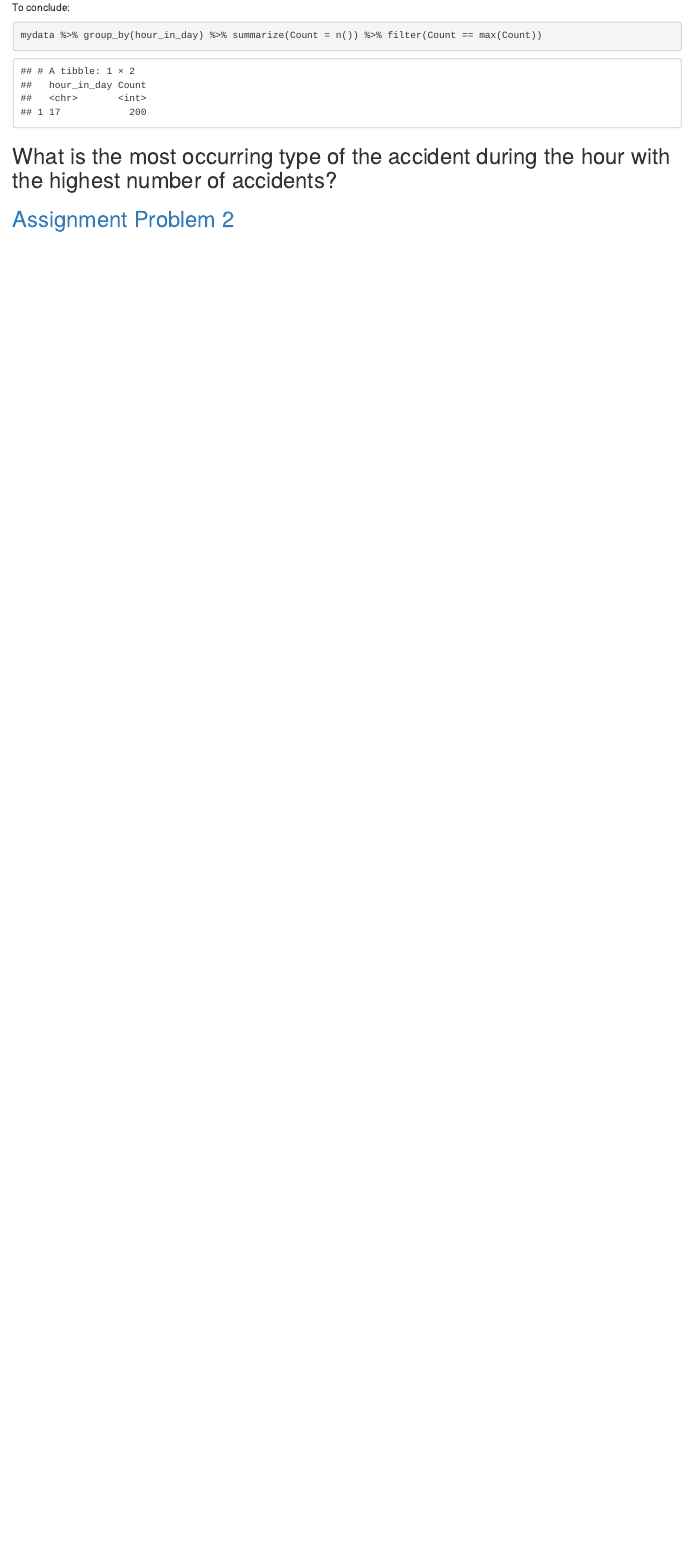
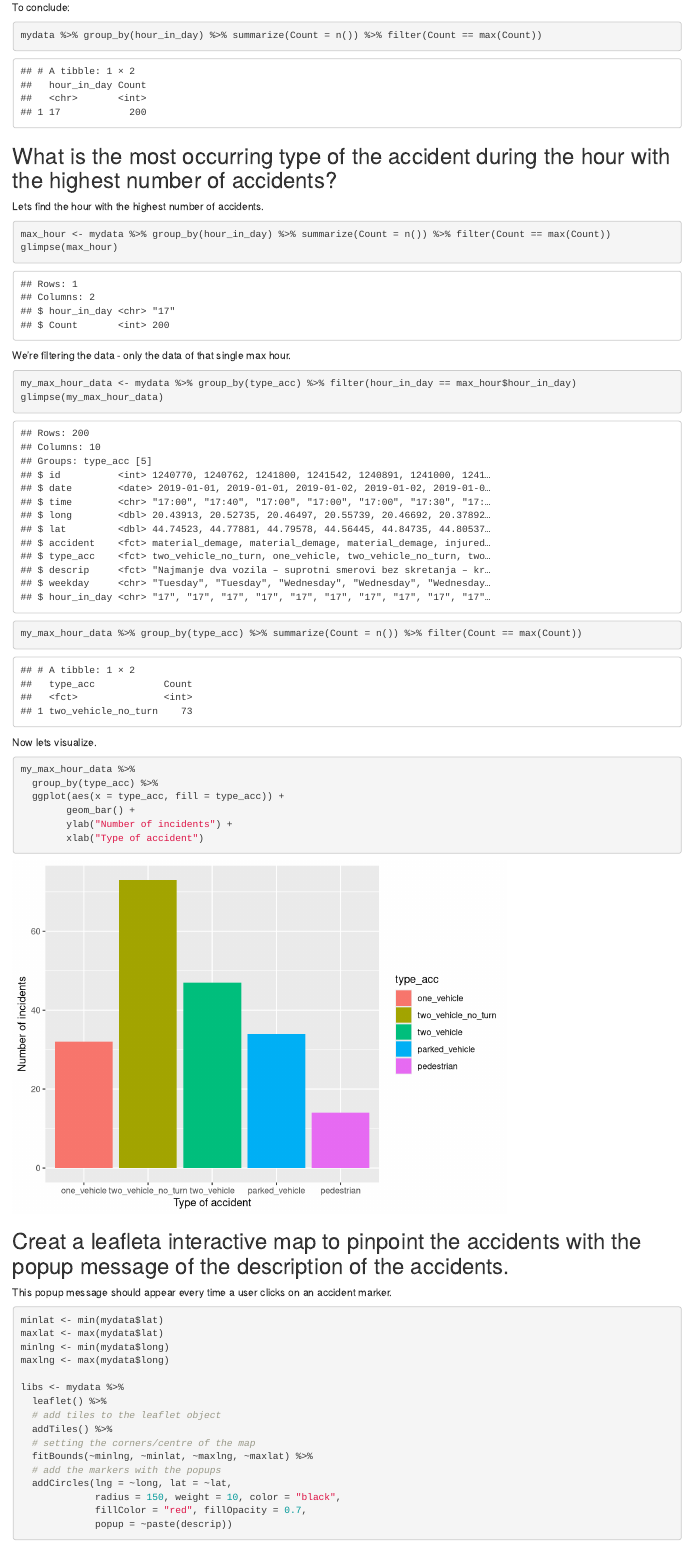
Before and after one commit to SanjaCvetkovic/databootcamp2021assignment, an R Markdown document (Main.Rmd): the page in a window 1100 px wide, from 6230 px down. Rendered offline with R 4.5, knitr and Pandoc, with nearby package versions; some code elsewhere in the file could not run offline.

Commit message:
Updated assignment1

````diff
--- a/Main.Rmd
+++ b/Main.Rmd
@@ -179,4 +179,48 @@ mydata %>% group_by(hour_in_day) %>% summarize(Count = n()) %>% filter(Count ==
 
 <h2>What is the most occurring type of the accident during the hour with the highest number of accidents?</h2>
 
+Lets find the hour with the highest number of accidents.
+```{r include=TRUE}
+max_hour <- mydata %>% group_by(hour_in_day) %>% summarize(Count = n()) %>% filter(Count == max(Count))
+glimpse(max_hour)
+```
 
+We're filtering the data - only the data of that single max hour.
+
+```{r include=TRUE}
+my_max_hour_data <- mydata %>% group_by(type_acc) %>% filter(hour_in_day == max_hour$hour_in_day)
+glimpse(my_max_hour_data)
+my_max_hour_data %>% group_by(type_acc) %>% summarize(Count = n()) %>% filter(Count == max(Count))
+```
+
+Now lets visualize.
+
+```{r include=TRUE}
+my_max_hour_data %>%
+  group_by(type_acc) %>%
+  ggplot(aes(x = type_acc, fill = type_acc)) +
+        geom_bar() +
+        ylab("Number of incidents") +
+        xlab("Type of accident")
+```
+<h2>Creat a leafleta interactive map to pinpoint the accidents with the popup message of the description of the accidents.</h2>
+This popup message should appear every time a user clicks on an accident marker.
+
+```{r include=TRUE}
+
+minlat <- min(mydata$lat)
+maxlat <- max(mydata$lat)
+minlng <- min(mydata$long)
+maxlng <- max(mydata$long)
+
+libs <- mydata %>%
+  leaflet() %>%
+  # add tiles to the leaflet object
+  addTiles() %>%
+  # setting the corners/centre of the map
+  fitBounds(~minlng, ~minlat, ~maxlng, ~maxlat) %>%
+  # add the markers with the popups
+  addCircles(lng = ~long, lat = ~lat,
+             radius = 150, weight = 10, color = "black",
+             fillColor = "red", fillOpacity = 0.7,
+             popup = ~paste(descrip))
````
Also changed, not shown: Main.html, Main.Rmd (3 more changed lines).
